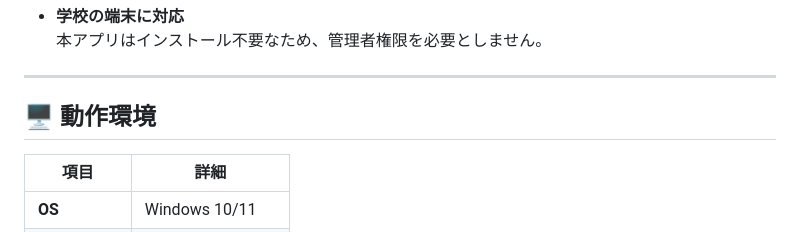
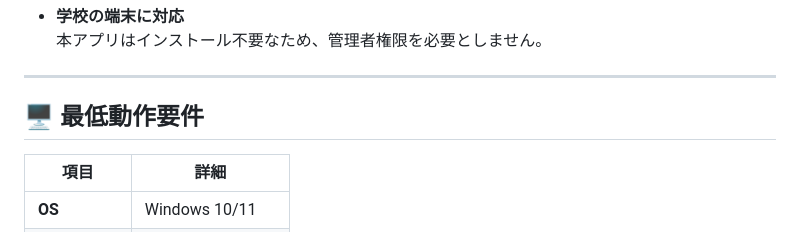
Before and after one commit to kanamecode/Photo-Booth-System, a Markdown page: README.md, the part around the change. GitHub-like rendering.

```diff
--- a/README.md
+++ b/README.md
@@ -37,7 +37,7 @@
 
 ---
 
-## 🖥️ 動作環境
+## 🖥️ 最低動作要件
 
 | 項目            | 詳細             |
 |-----------------|------------------|
```
